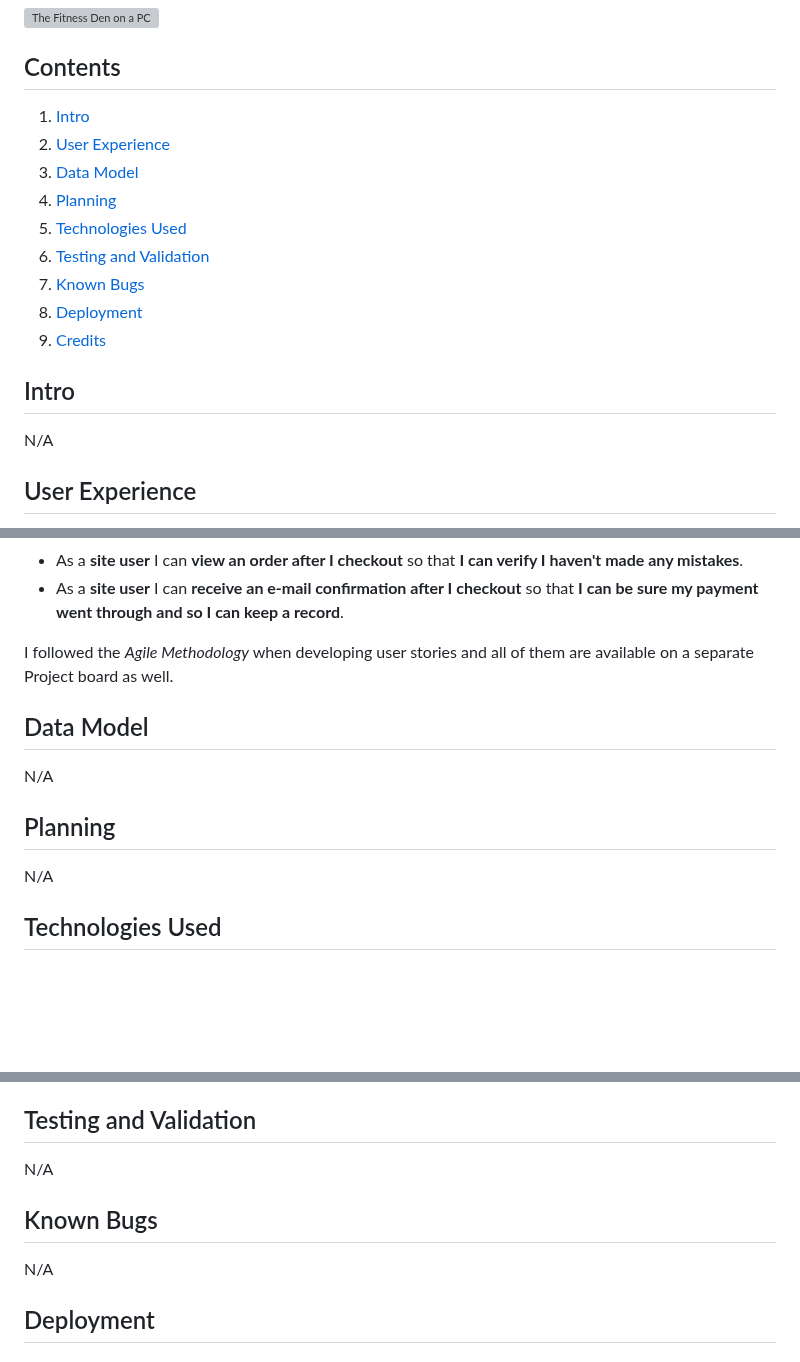
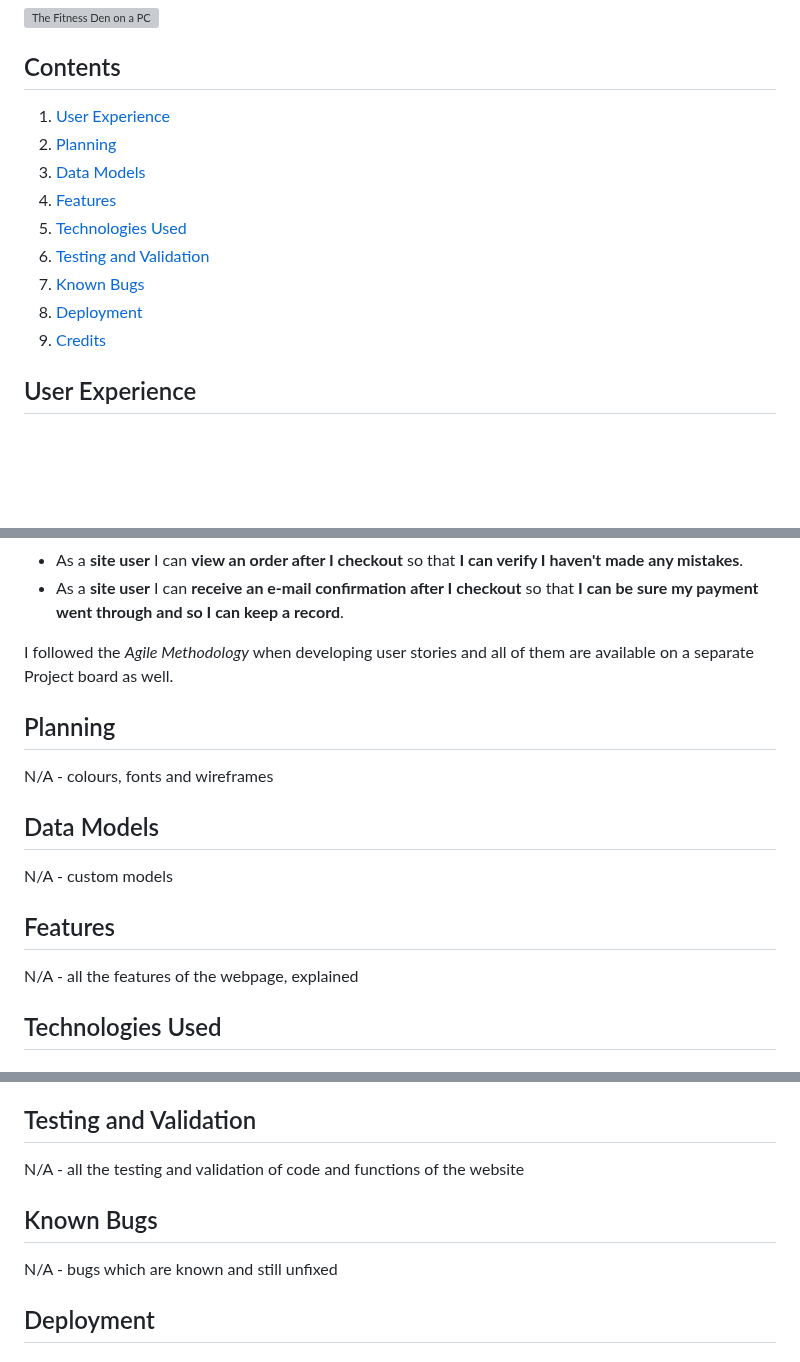
Before and after one commit to RavoPL/fitness-den, a Markdown page: README.md, 3 parts joined by grey strips. GitHub-like rendering; blank space fills up the shorter version; grey boxes are pictures that could not be loaded.

Commit message:
add ReadMe structure change

```diff
--- a/README.md
+++ b/README.md
@@ -8,19 +8,15 @@ Developed by **Dorian Wolarz**, a Code Institute Student
 ![The Fitness Den on a PC](N/A)
 
 ## Contents
-1. [Intro](#intro)
-2. [User Experience](#user-experience)
-3. [Data Model](#data-model)
-4. [Planning](#planning)
+1. [User Experience](#user-experience)
+2. [Planning](#planning)
+3. [Data Models](#data-models)
+4. [Features](#features)
 5. [Technologies Used](#technologies-used)
 6. [Testing and Validation](#testing-and-validation)
 6. [Known Bugs](#known-bugs)
 8. [Deployment](#deployment)
 9. [Credits](#credits)
-
-## Intro
-
-N/A
 
 ## User Experience
 
@@ -64,13 +60,17 @@ For the purpose of this project I have created a list of fitting user and admin
 
 I followed the *Agile Methodology* when developing user stories and all of them are available on a separate Project board as well.
 
-## Data Model
-
-N/A
-
 ## Planning
 
-N/A
+N/A - colours, fonts and wireframes
+
+## Data Models
+
+N/A - custom models
+
+## Features
+
+N/A - all the features of the webpage, explained
 
 ## Technologies Used
 
@@ -100,11 +100,11 @@ N/A
 
 ## Testing and Validation
 
-N/A
+N/A - all the testing and validation of code and functions of the website
 
 ## Known Bugs
 
-N/A
+N/A - bugs which are known and still unfixed
 
 ## Deployment
 
```
